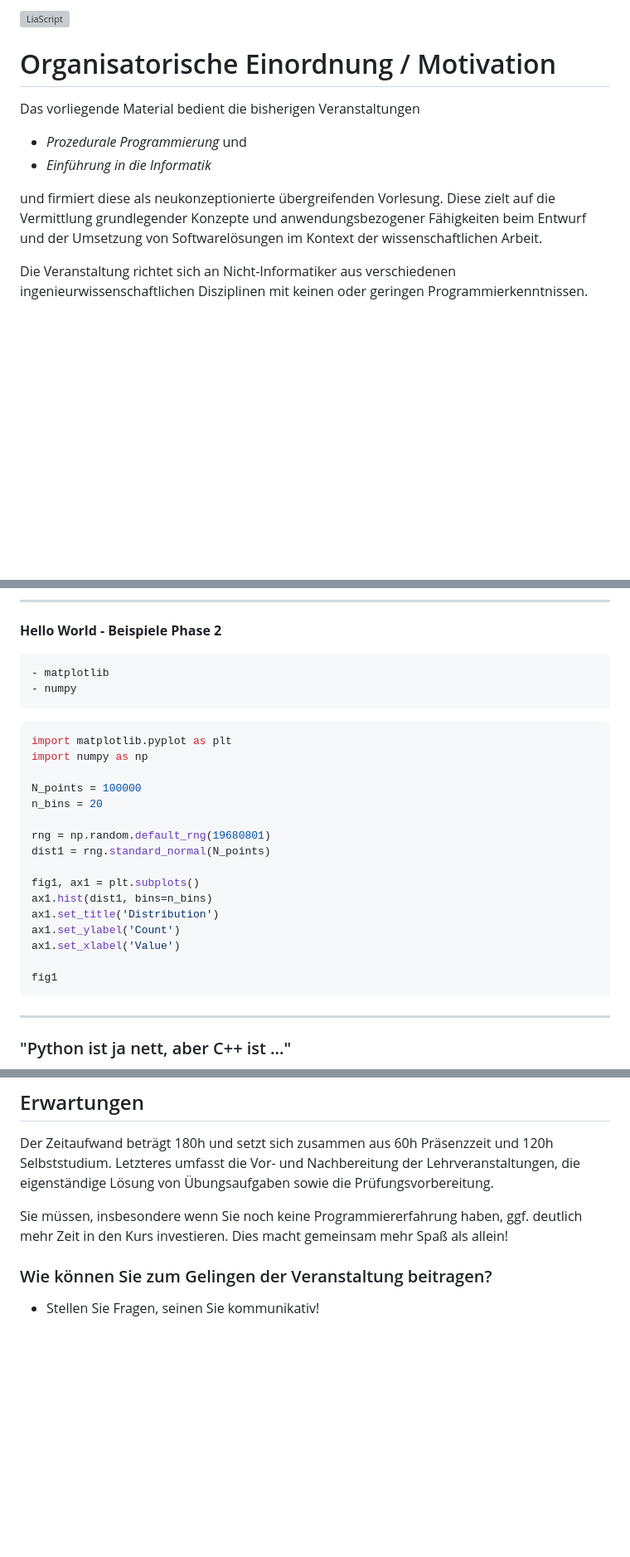
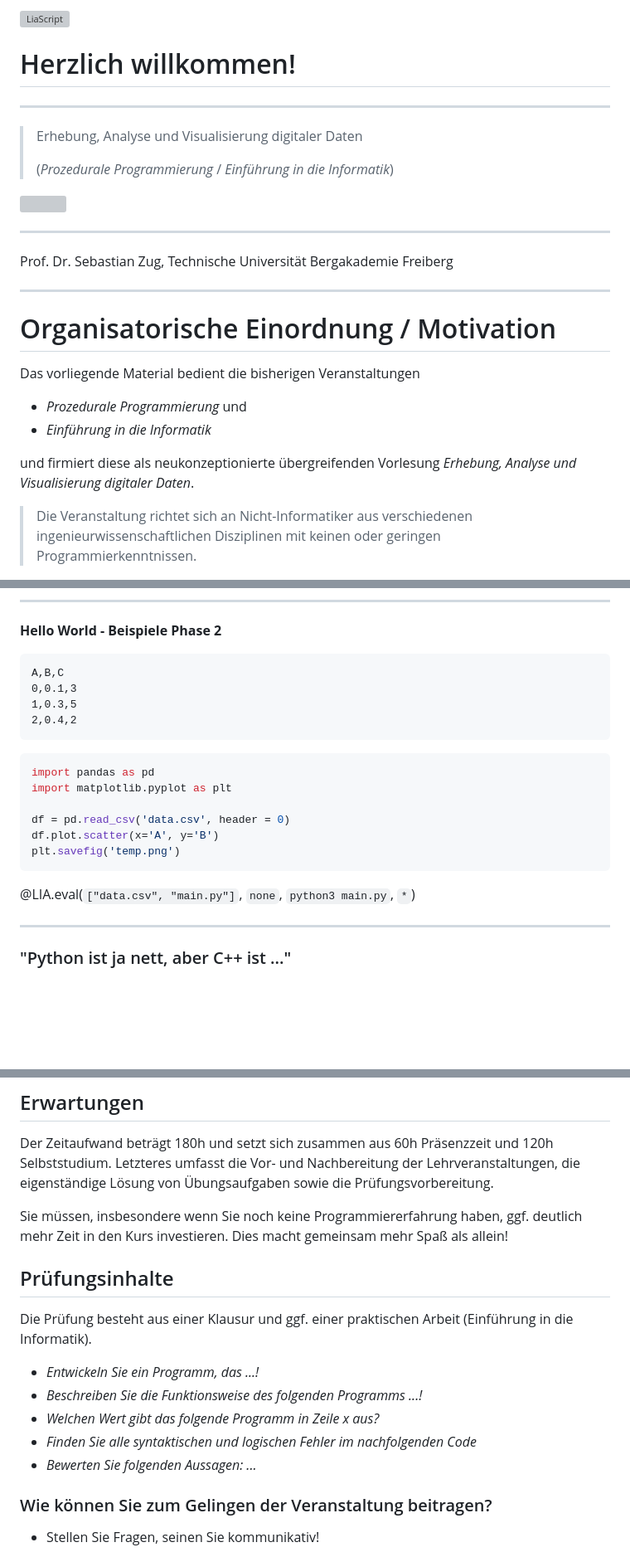
Before and after one commit to TUBAF-IfI-LiaScript/VL_EAVD, a Markdown page: README.md, 3 parts joined by grey strips. Shown: that part at 83% size. GitHub-like rendering; blank space fills up the shorter version; grey boxes are pictures that could not be loaded.

````diff
--- a/README.md
+++ b/README.md
@@ -2,19 +2,56 @@
 
 author:   Sebastian Zug & André Dietrich & Galina Rudolf
 email:    sebastian.zug@informatik.tu-freiberg.de & andre.dietrich@ovgu.de & Galina.Rudolf@informatik.tu-freiberg.de
-version:  1.0.5
+version:  1.0.6
 language: de
 narrator: Deutsch Female
 
 comment: Einführung in die Programmierung für Nicht-Informatiker
 logo: ./img/LogoCodeExample.png
 
-import: https://github.com/LiaTemplates/AVR8js/main/README.md#10
-        https://raw.githubusercontent.com/liaTemplates/PyScript/main/README.md
+import: https://github.com/liascript/CodeRunner
+        https://github.com/LiaTemplates/AVR8js/main/README.md#10
+        https://raw.githubusercontent.com/liaScript/mermaid_template/master/README.md
+
+@style
+@media screen and (min-width: 700px) {
+    .left {
+        float:left;
+        width: 48%;
+    }
+
+    .right {
+        float: right;
+        width: 30%;
+        height: 70vh !important;
+        padding-left: 1.5rem;
+        padding-right: 1.5rem;
+    }
+
+}
+@end
 
 -->
 
-[![LiaScript](https://raw.githubusercontent.com/LiaScript/LiaScript/master/badges/course.svg)](https://liascript.github.io/course/?https://github.com/TUBAF-IfI-LiaScript/VL_ProzeduraleProgrammierung/blob/master/README.md)
+[![LiaScript](https://raw.githubusercontent.com/LiaScript/LiaScript/master/badges/course.svg)](https://liascript.github.io/course/?https://github.com/TUBAF-IfI-LiaScript/VL_EAVD/blob/master/README.md)
+
+
+# Herzlich willkommen!
+
+-------------------------------------------------------------------------------
+
+> <font size="6"> Erhebung, Analyse und Visualisierung digitaler Daten </font>
+>
+> (_Prozedurale Programmierung_  / _Einführung in die Informatik_)
+
+![](https://media.giphy.com/media/26tn33aiTi1jkl6H6/source.gif)
+
+
+-------------------------------------------------------------------------------
+
+Prof. Dr. Sebastian Zug, Technische Universität Bergakademie Freiberg
+
+-------------------------------------------------------------------------------
 
 
 # Organisatorische Einordnung / Motivation
@@ -24,9 +61,7 @@ Das vorliegende Material bedient die bisherigen Veranstaltungen
 + _Prozedurale Programmierung_ und
 + _Einführung in die Informatik_
 
-und firmiert diese als neukonzeptionierte übergreifenden Vorlesung. Diese zielt auf die Vermittlung grundlegender Konzepte und anwendungsbezogener Fähigkeiten beim Entwurf und der Umsetzung von Softwarelösungen im Kontext der wissenschaftlichen Arbeit.
+und firmiert diese als neukonzeptionierte übergreifenden Vorlesung _Erhebung, Analyse und Visualisierung digitaler Daten_.
 
-Die Veranstaltung richtet sich an Nicht-Informatiker aus verschiedenen
-ingenieurwissenschaftlichen Disziplinen mit keinen oder geringen
-Programmierkenntnissen.
+> Die Veranstaltung richtet sich an Nicht-Informatiker aus verschiedenen ingenieurwissenschaftlichen Disziplinen mit keinen oder geringen Programmierkenntnissen.
 
@@ -196,29 +272,22 @@ Die Programmiersprache Python offeriert eine Vielzahl von Paketen für unterschi
 
 **Hello World - Beispiele Phase 2**
 
-```python @PyScript.env
-- matplotlib
-- numpy
+
+```text -data.csv
+A,B,C
+0,0.1,3
+1,0.3,5
+2,0.4,2
 ```
+```python readCSV.py
+import pandas as pd
+import matplotlib.pyplot as plt
 
-```python @PyScript.repl
-import matplotlib.pyplot as plt
-import numpy as np
-
-N_points = 100000
-n_bins = 20
-
-rng = np.random.default_rng(19680801)
-dist1 = rng.standard_normal(N_points)
-
-fig1, ax1 = plt.subplots()
-ax1.hist(dist1, bins=n_bins)
-ax1.set_title('Distribution')
-ax1.set_ylabel('Count')
-ax1.set_xlabel('Value')
-
-fig1
+df = pd.read_csv('data.csv', header = 0)
+df.plot.scatter(x='A', y='B')
+plt.savefig('temp.png')
 ```
+@LIA.eval(`["data.csv", "main.py"]`, `none`, `python3 main.py`, `*`)
 
 *******************************************************************************
 
@@ -340,6 +414,15 @@ Prüfungsvorbereitung.
 
 Sie müssen, insbesondere wenn Sie noch keine Programmiererfahrung haben, ggf. deutlich mehr Zeit in den Kurs investieren. Dies macht gemeinsam mehr Spaß als allein!
 
+## Prüfungsinhalte
+
+Die Prüfung besteht aus einer Klausur und ggf. einer praktischen Arbeit (Einführung in die Informatik).
+
++ _Entwickeln Sie ein Programm, das ...!_
++ _Beschreiben Sie die Funktionsweise des folgenden Programms ...!_
++ _Welchen Wert gibt das folgende Programm in Zeile x aus?_
++ _Finden Sie alle syntaktischen und logischen Fehler im nachfolgenden Code_
++ _Bewerten Sie folgenden Aussagen: ..._
 
 ### Wie können Sie zum Gelingen der Veranstaltung beitragen?
 
````
Also changed, not shown: other parts of README.md (+169 -77 lines), images/Readme/Engstelle_Roboter.jpg (added), 1 other file.
